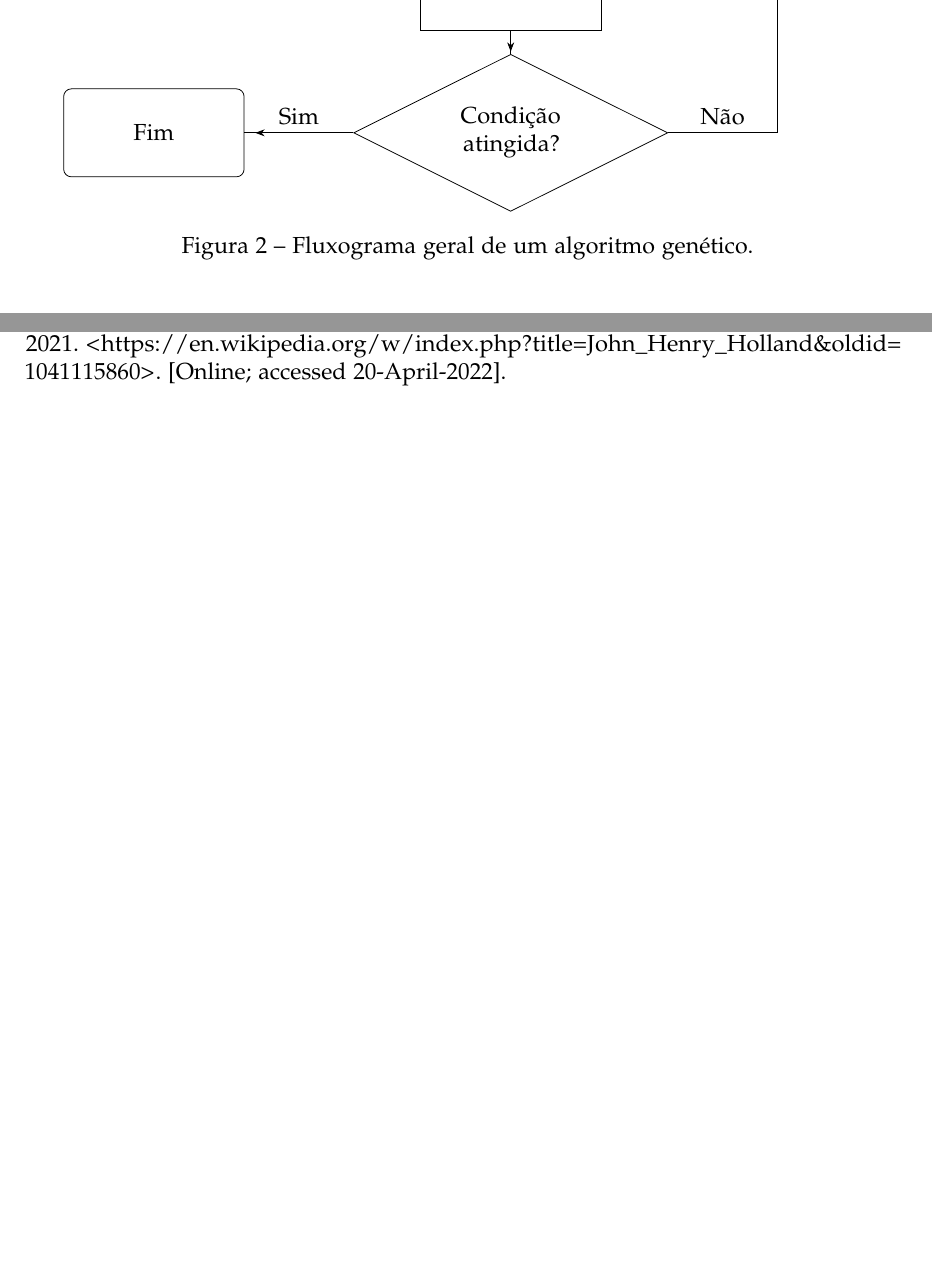
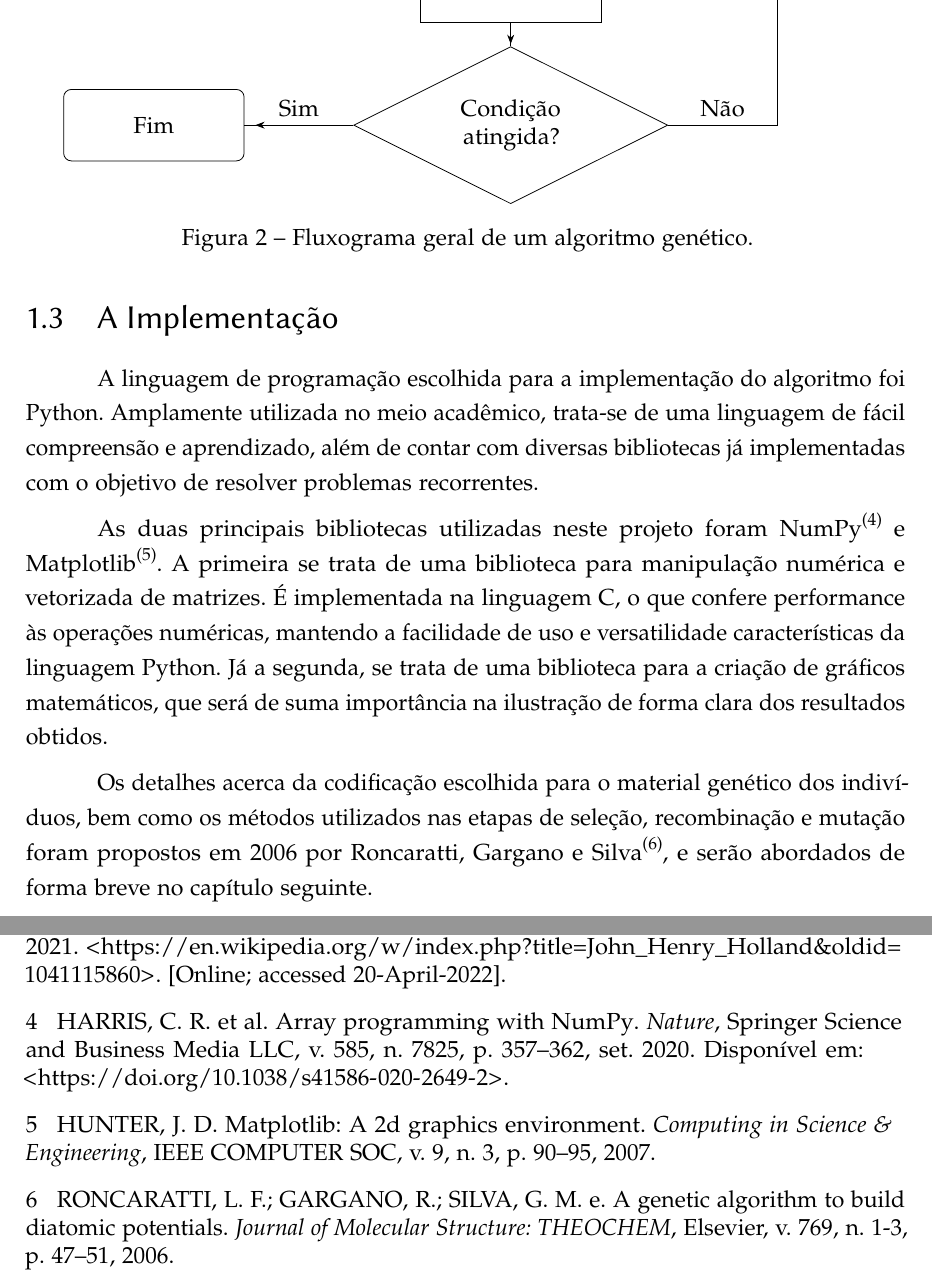
Before and after one commit to davifeliciano/tcc, a LaTeX thesis (main.tex, which reads cap_01_introducao.tex, packages.tex): two parts of pages 10 and 15 of 15, joined at a grey line, cut so that both start at the same text, the shorter picture padded with empty space. Compiled offline with pdfLaTeX.

Commit message:
Finalizando a Intro

```diff
--- a/cap_01_introducao.tex
+++ b/cap_01_introducao.tex
@@ -122,3 +122,20 @@ presente na figura \ref{fig:ga_flow}.
   \caption{Fluxograma geral de um algoritmo genético.}
   \label{fig:ga_flow}
 \end{figure}
+
+\newpage
+\section{A Implementação}
+
+A linguagem de programação escolhida para a implementação do algoritmo foi Python. Amplamente utilizada no meio
+acadêmico, trata-se de uma linguagem de fácil compreensão e aprendizado, além de contar com diversas bibliotecas
+já implementadas com o objetivo de resolver problemas recorrentes.
+
+As duas principais bibliotecas utilizadas neste projeto foram NumPy\cite{harris2020array} e Matplotlib\cite{hunter2007}.
+A primeira se trata de uma biblioteca para manipulação numérica e vetorizada de matrizes. É implementada na linguagem C,
+o que confere performance às operações numéricas, mantendo a facilidade de uso e versatilidade características da linguagem
+Python. Já a segunda, se trata de uma biblioteca para a criação de gráficos matemáticos, que será de suma importância
+na ilustração de forma clara dos resultados obtidos.
+
+Os detalhes acerca da codificação escolhida para o material genético dos indivíduos, bem como os métodos utilizados
+nas etapas de seleção, recombinação e mutação foram propostos em \citeyear{roncaratti2006ga} por \citeauthor{roncaratti2006ga},
+e serão abordados de forma breve no capítulo seguinte.
--- a/packages.tex
+++ b/packages.tex
@@ -150,23 +150,22 @@
 \usetikzlibrary{shapes.geometric,shapes.symbols,shapes.misc}
 \tikzset{
   start_end/.style={
-      draw,
       rectangle,
       rounded corners,
       text width=3cm, draw,
-      minimum height=1.6cm,
+      minimum height=1.3cm,
       text centered,
     },
   process/.style={
       text width=3cm, draw,
-      minimum height=1.6cm,
+      minimum height=1.3cm,
       text centered,
     },
   decision/.style={
       diamond,
       aspect=2,
       text width=3cm, draw,
-      minimum height=1.6cm,
+      minimum height=1.3cm,
       text centered,
     },
   description/.style={
```
Also changed, not shown: bibliografia.bib (+15 -0 lines), main.pdf.
